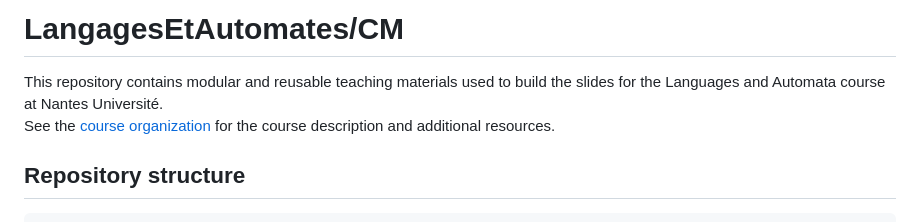
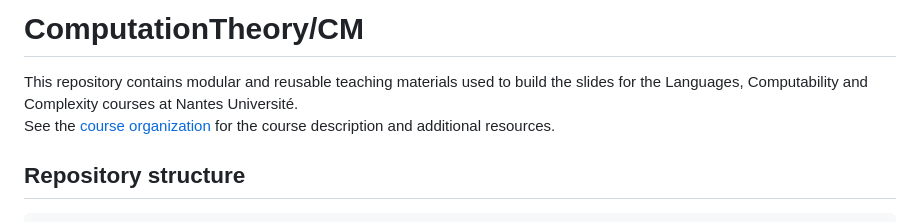
Before and after one commit to LangagesEtAutomates/CM, a Markdown page: README.md, the part around one of its changes. Rendered like a GitHub page.

```diff
--- a/README.md
+++ b/README.md
@@ -1,7 +1,7 @@
-# LangagesEtAutomates/CM
+# ComputationTheory/CM
 
-This repository contains modular and reusable teaching materials used to build the slides for the Languages and Automata course at Nantes Université.
-See the [course organization](https://github.com/LangagesEtAutomates/) for the course description and additional resources.
+This repository contains modular and reusable teaching materials used to build the slides for the Languages, Computability and Complexity courses at Nantes Université.
+See the [course organization](https://github.com/ComputationTheory/) for the course description and additional resources.
 
 ## Repository structure
 
```
Also changed, not shown: other parts of README.md (+1 -1 lines).
